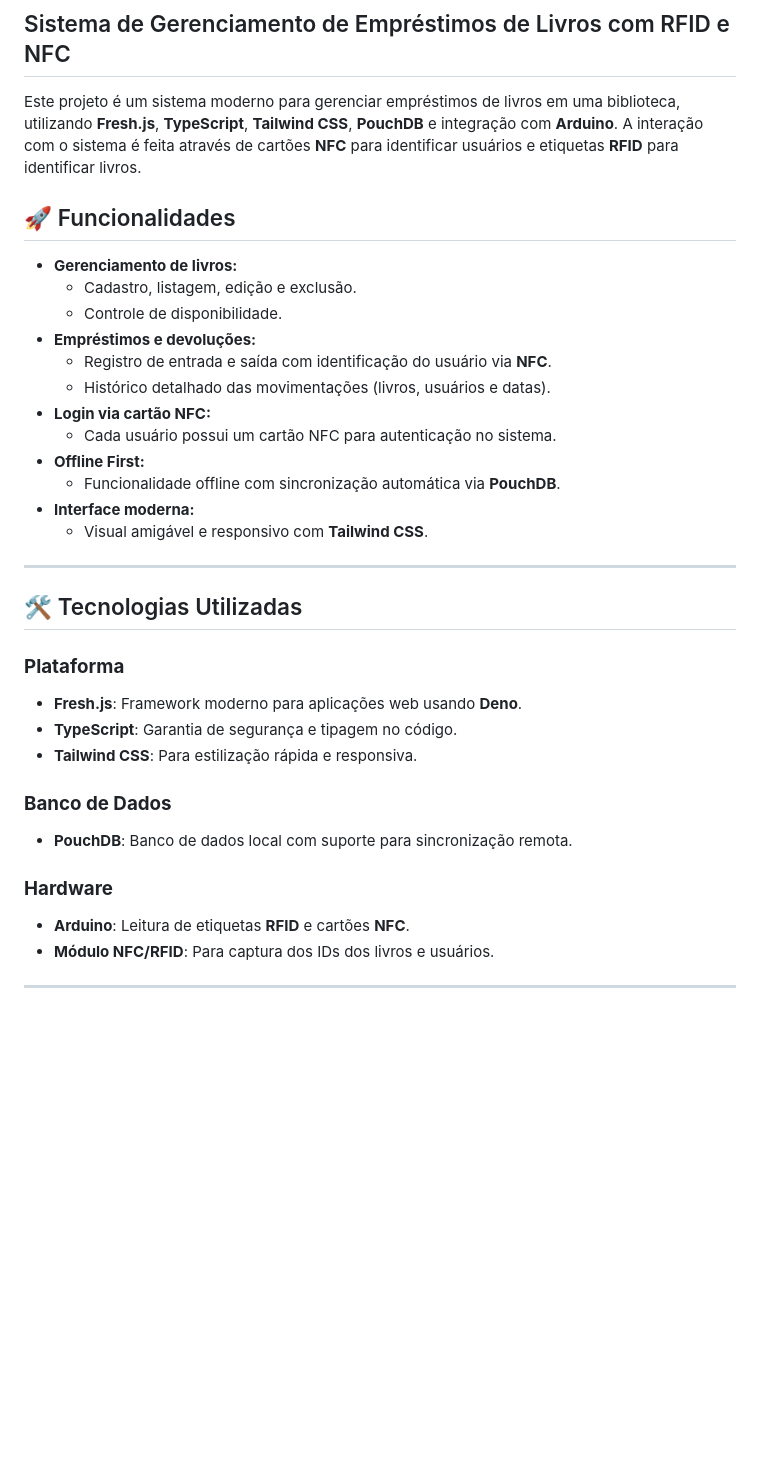
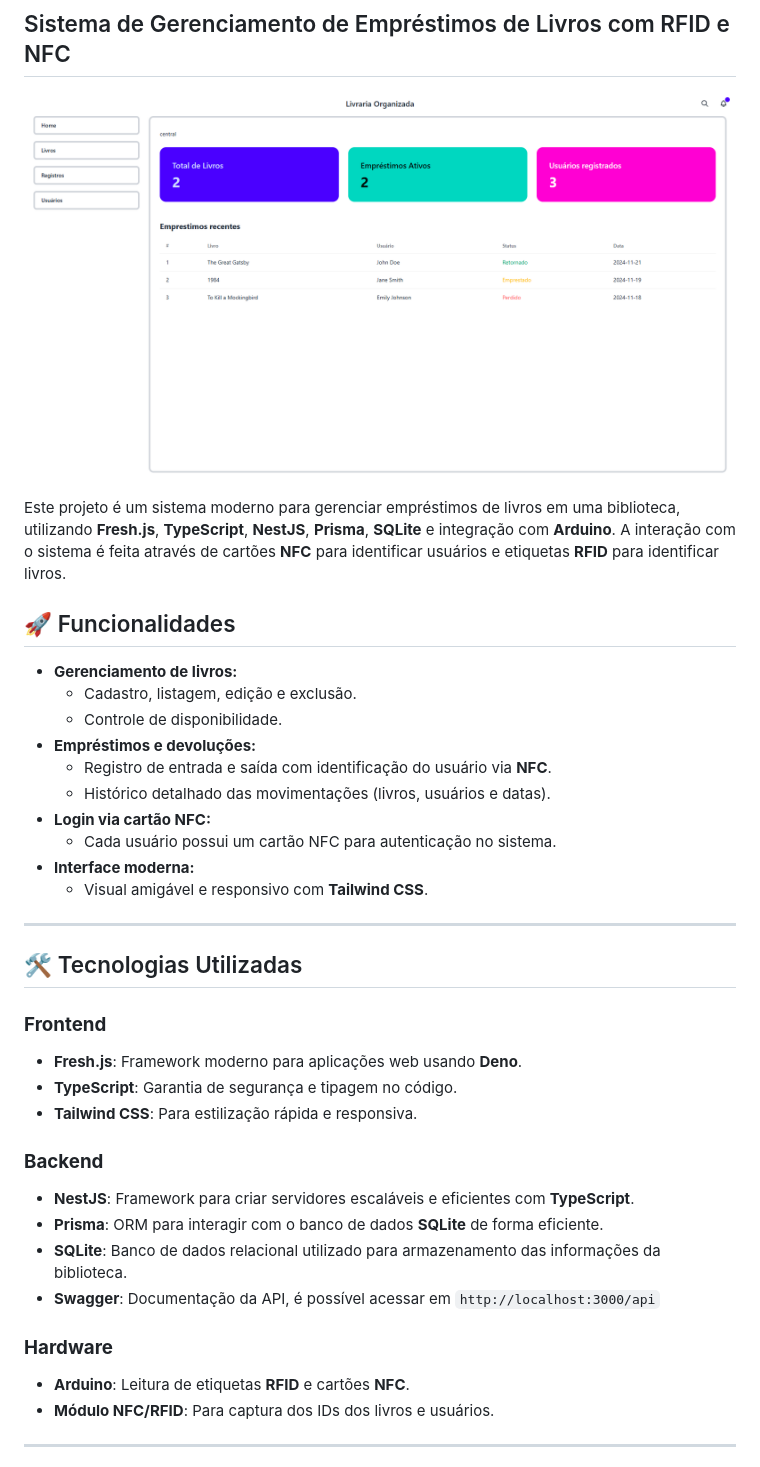
Before and after one commit to adeirjunior/livraria-organizada, a Markdown page: .github/README.md, the part around the change printed below. GitHub-like rendering; pictures changed too: central.png (added); blank space fills up the shorter version.

Commit message:
readme atualizado

```diff
--- a/README.md
+++ b/.github/README.md
@@ -2,7 +2,9 @@
 
 ## Sistema de Gerenciamento de Empréstimos de Livros com RFID e NFC
 
-Este projeto é um sistema moderno para gerenciar empréstimos de livros em uma biblioteca, utilizando **Fresh.js**, **TypeScript**, **Tailwind CSS**, **PouchDB** e integração com **Arduino**. A interação com o sistema é feita através de cartões **NFC** para identificar usuários e etiquetas **RFID** para identificar livros.
+![central](../central.png)
+
+Este projeto é um sistema moderno para gerenciar empréstimos de livros em uma biblioteca, utilizando **Fresh.js**, **TypeScript**, **NestJS**, **Prisma**, **SQLite** e integração com **Arduino**. A interação com o sistema é feita através de cartões **NFC** para identificar usuários e etiquetas **RFID** para identificar livros.
 
 ## 🚀 Funcionalidades
 
@@ -14,8 +16,6 @@ Este projeto é um sistema moderno para gerenciar empréstimos de livros em uma
   - Histórico detalhado das movimentações (livros, usuários e datas).
 - **Login via cartão NFC:**
   - Cada usuário possui um cartão NFC para autenticação no sistema.
-- **Offline First:**
-  - Funcionalidade offline com sincronização automática via **PouchDB**.
 - **Interface moderna:**
   - Visual amigável e responsivo com **Tailwind CSS**.
 
@@ -23,18 +23,18 @@ Este projeto é um sistema moderno para gerenciar empréstimos de livros em uma
 
 ## 🛠️ Tecnologias Utilizadas
 
-### **Plataforma**
-
+### **Frontend**
 - **Fresh.js**: Framework moderno para aplicações web usando **Deno**.
 - **TypeScript**: Garantia de segurança e tipagem no código.
 - **Tailwind CSS**: Para estilização rápida e responsiva.
 
-### **Banco de Dados**
-
-- **PouchDB**: Banco de dados local com suporte para sincronização remota.
+### **Backend**
+- **NestJS**: Framework para criar servidores escaláveis e eficientes com **TypeScript**.
+- **Prisma**: ORM para interagir com o banco de dados **SQLite** de forma eficiente.
+- **SQLite**: Banco de dados relacional utilizado para armazenamento das informações da biblioteca.
+- **Swagger**: Documentação da API, é possível acessar em `http://localhost:3000/api`
 
 ### **Hardware**
-
 - **Arduino**: Leitura de etiquetas **RFID** e cartões **NFC**.
 - **Módulo NFC/RFID**: Para captura dos IDs dos livros e usuários.
 
```
Also changed, not shown: other parts of .github/README.md (+29 -10 lines), 1 other file.
